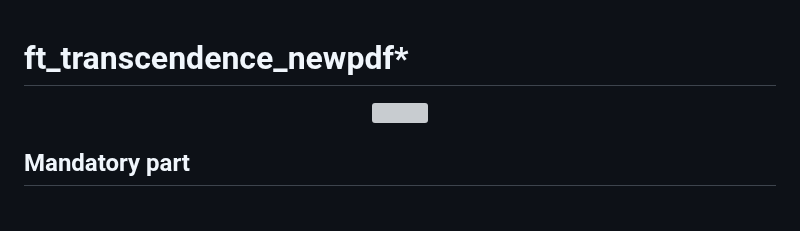
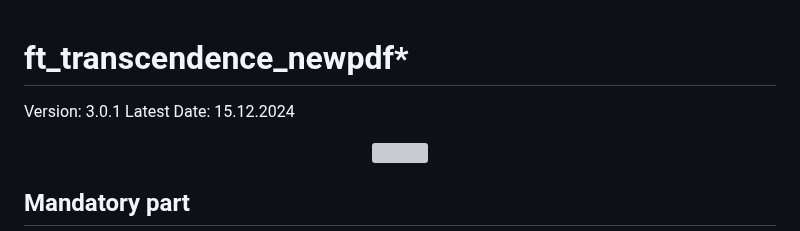
Before and after one commit to fleizean/ft_transcendence, a Markdown page: README.MD, the part around the change. GitHub-like rendering; blank space fills up the shorter version; grey boxes are pictures that could not be loaded.

```diff
--- a/README.MD
+++ b/README.MD
@@ -1,4 +1,7 @@
 # ft_transcendence_newpdf*
+
+Version: 3.0.1
+Latest Date: 15.12.2024
 
 <p align="center">
     <img src="https://i.hizliresim.com/ctrhatw.png"/>
```
